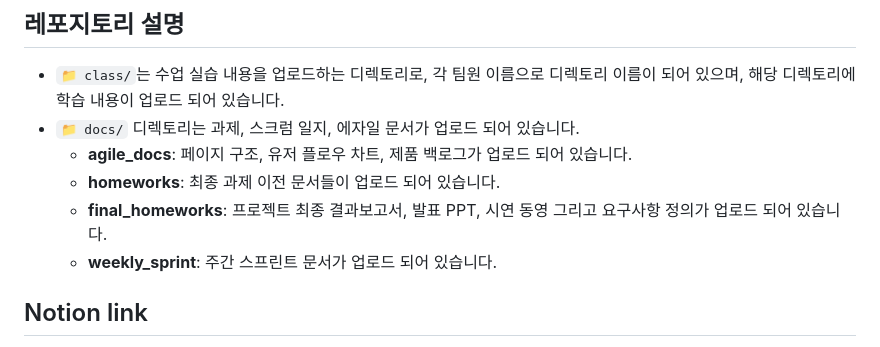
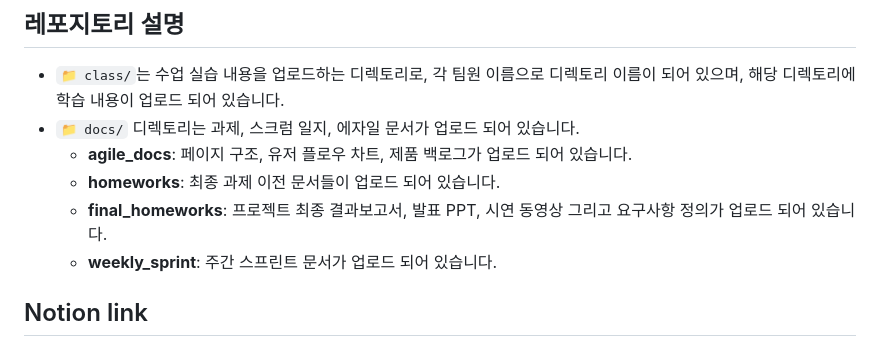
Before and after one commit to taejinchoi-cbnu/CBNU-25-2-OpenSource-Dev-Project, a Markdown page: README.md, the part around the change. Drawn GitHub-style.

Commit message:
Fix typo in final_homeworks description

```diff
--- a/README.md
+++ b/README.md
@@ -15,7 +15,7 @@
 - `📁 docs/` 디렉토리는 과제, 스크럼 일지, 에자일 문서가 업로드 되어 있습니다.
   - **agile_docs**: 페이지 구조, 유저 플로우 차트, 제품 백로그가 업로드 되어 있습니다.
   - **homeworks**: 최종 과제 이전 문서들이 업로드 되어 있습니다.
-  - **final_homeworks**: 프로젝트 최종 결과보고서, 발표 PPT, 시연 동영 그리고 요구사항 정의가 업로드 되어 있습니다.
+  - **final_homeworks**: 프로젝트 최종 결과보고서, 발표 PPT, 시연 동영상 그리고 요구사항 정의가 업로드 되어 있습니다.
   - **weekly_sprint**: 주간 스프린트 문서가 업로드 되어 있습니다.
 
 ## Notion link
```
